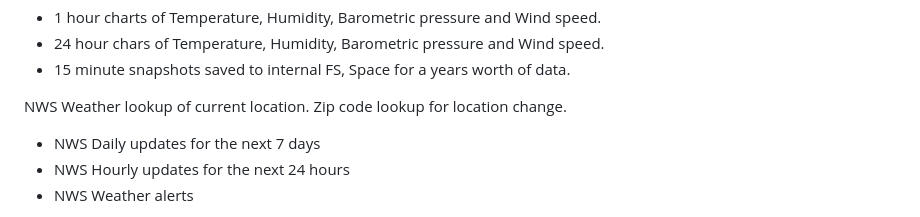
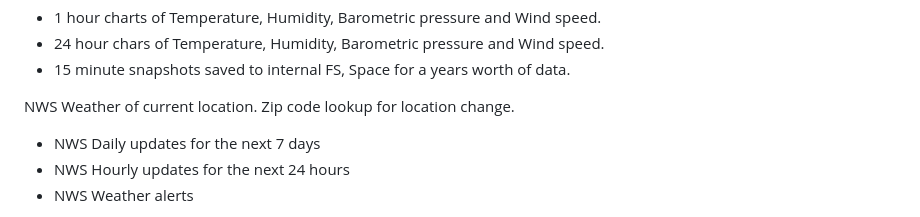
Before and after one commit to creno1111/Backyard-WS-2.0, a Markdown page: README.md, the part around one of its changes. Drawn GitHub-style.

```diff
--- a/README.md
+++ b/README.md
@@ -14,7 +14,7 @@ Data charting:
  - 24 hour chars of Temperature, Humidity, Barometric pressure and Wind speed.
  - 15 minute snapshots saved to internal FS, Space for a years worth of data.
 
-NWS Weather lookup of current location. Zip code lookup for location change.
+NWS Weather of current location. Zip code lookup for location change.
 
  - NWS Daily updates for the next 7 days
  - NWS Hourly updates for the next 24 hours
```
Also changed, not shown: other parts of README.md (+11 -11 lines).
